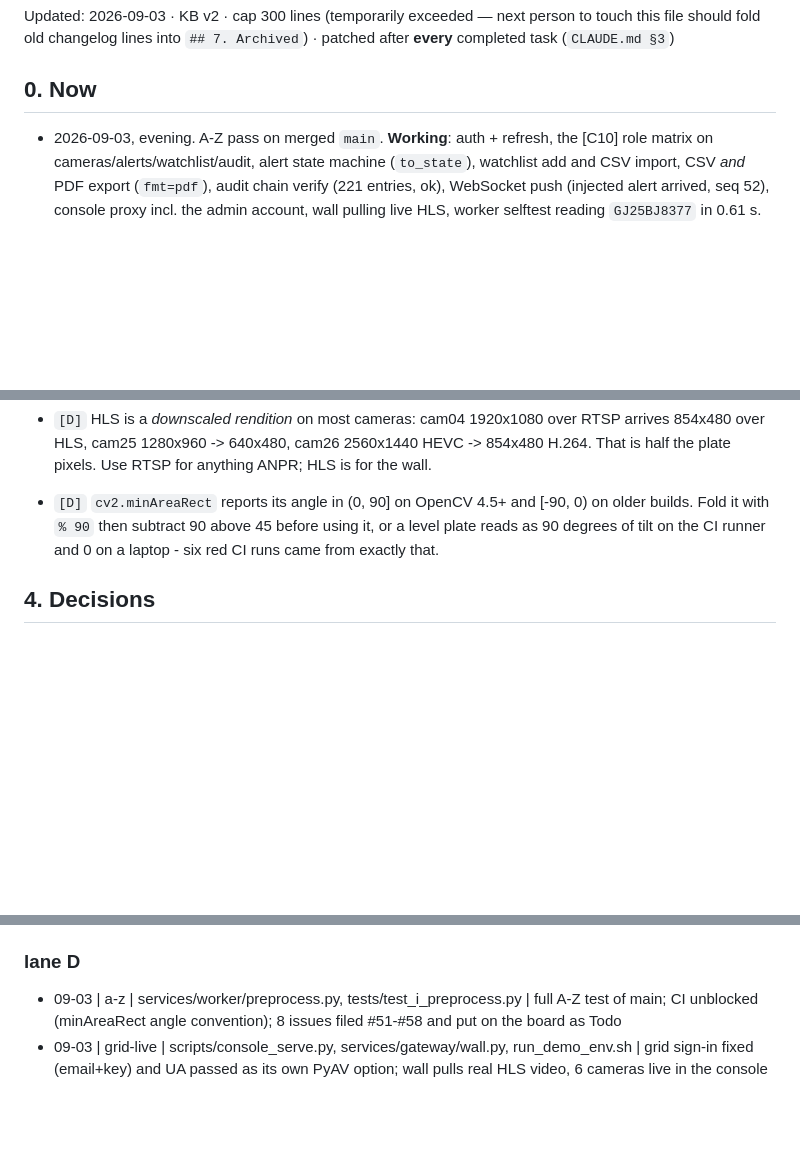
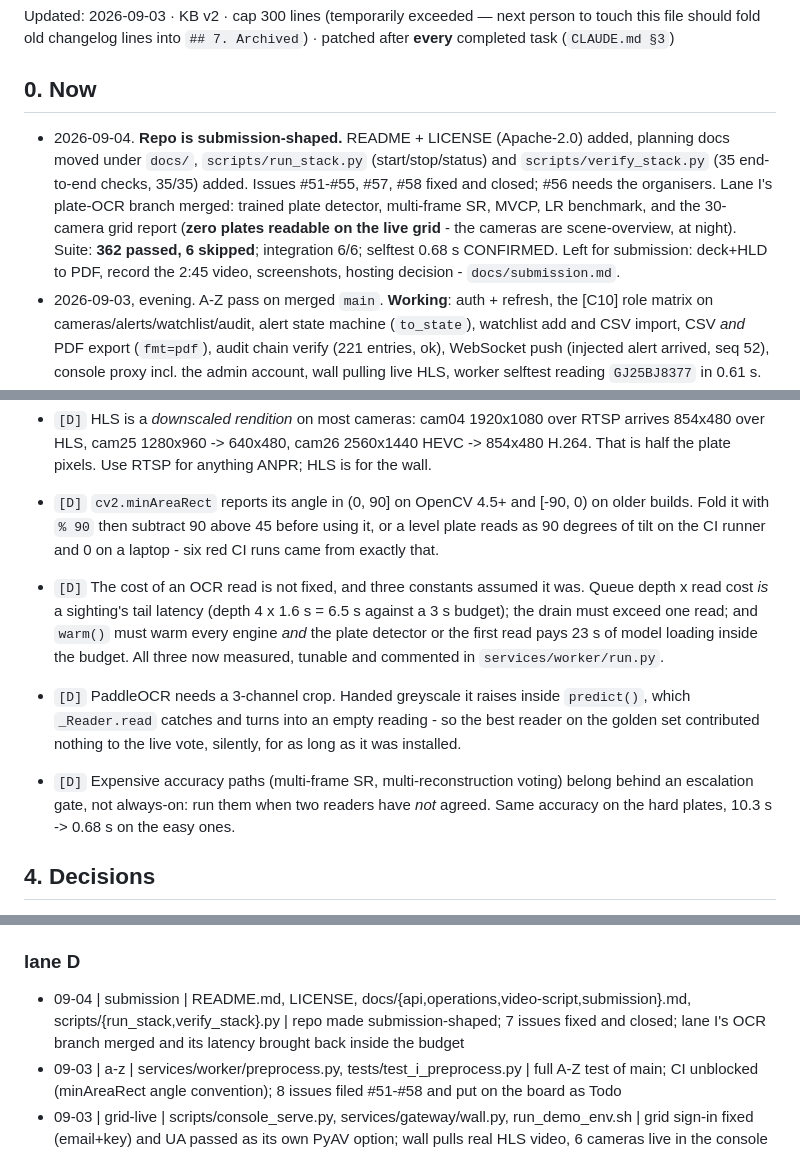
Before and after one commit to Priyanshu-byte-coder/prahari, a Markdown page: knowledge_base.md, 3 parts joined by grey strips. GitHub-like rendering; blank space fills up the shorter version.

```diff
--- a/knowledge_base.md
+++ b/knowledge_base.md
@@ -6,6 +6,14 @@ should fold old changelog lines into `## 7. Archived`) · patched after **every*
 
 ## 0. Now
 
+- 2026-09-04. **Repo is submission-shaped.** README + LICENSE (Apache-2.0) added, planning docs
+  moved under `docs/`, `scripts/run_stack.py` (start/stop/status) and `scripts/verify_stack.py`
+  (35 end-to-end checks, 35/35) added. Issues #51-#55, #57, #58 fixed and closed; #56 needs the
+  organisers. Lane I's plate-OCR branch merged: trained plate detector, multi-frame SR, MVCP,
+  LR benchmark, and the 30-camera grid report (**zero plates readable on the live grid** - the
+  cameras are scene-overview, at night). Suite: **362 passed, 6 skipped**; integration 6/6;
+  selftest 0.68 s CONFIRMED. Left for submission: deck+HLD to PDF, record the 2:45 video,
+  screenshots, hosting decision - `docs/submission.md`.
 - 2026-09-03, evening. A-Z pass on merged `main`. **Working**: auth + refresh, the [C10] role
   matrix on cameras/alerts/watchlist/audit, alert state machine (`to_state`), watchlist add and
   CSV import, CSV *and* PDF export (`fmt=pdf`), audit chain verify (221 entries, ok), WebSocket
@@ -406,6 +414,18 @@ State: `TODO` → `WIP` → `DONE` | `BLOCKED`. Flip your own cell only. Full ti
   as 90 degrees of tilt on the CI runner and 0 on a laptop - six red CI runs came from exactly
   that.
 
+- `[D]` The cost of an OCR read is not fixed, and three constants assumed it was. Queue depth x
+  read cost *is* a sighting's tail latency (depth 4 x 1.6 s = 6.5 s against a 3 s budget); the
+  drain must exceed one read; and `warm()` must warm every engine *and* the plate detector or
+  the first read pays 23 s of model loading inside the budget. All three now measured, tunable
+  and commented in `services/worker/run.py`.
+- `[D]` PaddleOCR needs a 3-channel crop. Handed greyscale it raises inside `predict()`, which
+  `_Reader.read` catches and turns into an empty reading - so the best reader on the golden set
+  contributed nothing to the live vote, silently, for as long as it was installed.
+- `[D]` Expensive accuracy paths (multi-frame SR, multi-reconstruction voting) belong behind an
+  escalation gate, not always-on: run them when two readers have *not* agreed. Same accuracy on
+  the hard plates, 10.3 s -> 0.68 s on the easy ones.
+
 ## 4. Decisions
 
 - 2026-08-29 — Timeline follows the portal (submit 7 Sep, event 10–11 Sep), not the plan's §16 sprints
@@ -691,6 +711,7 @@ changing one without a line here breaks somebody else's lane silently.
 - 08-29 | G1 | scripts/probe_grid.py, data/cameras.seed.json, data/catalogue/ingest.json.bootstrap | seed built and verified (`--check`); grid host was 502, used salvaged catalogue as bootstrap
 
 ### lane D
+- 09-04 | submission | README.md, LICENSE, docs/{api,operations,video-script,submission}.md, scripts/{run_stack,verify_stack}.py | repo made submission-shaped; 7 issues fixed and closed; lane I's OCR branch merged and its latency brought back inside the budget
 - 09-03 | a-z | services/worker/preprocess.py, tests/test_i_preprocess.py | full A-Z test of main; CI unblocked (minAreaRect angle convention); 8 issues filed #51-#58 and put on the board as Todo
 - 09-03 | grid-live | scripts/console_serve.py, services/gateway/wall.py, run_demo_env.sh | grid sign-in fixed (email+key) and UA passed as its own PyAV option; wall pulls real HLS video, 6 cameras live in the console
 - 09-03 | grid+ocr | services/worker/preprocess.py, scripts/grid_survey.py, data/grid_survey.json, tests/test_i_preprocess.py | 30 cameras probed (18x1080p, 5x720p, 4x1280x960, 1x960x576, 1x1440p, cam30 unreachable; 23 h264 / 6 hevc; 25 fps mostly). Plate feasibility gate + tiling + crop enhancement + multi-frame fusion, 24 tests green
```
Also changed, not shown: docs/submission.md (+92 -77 lines).
